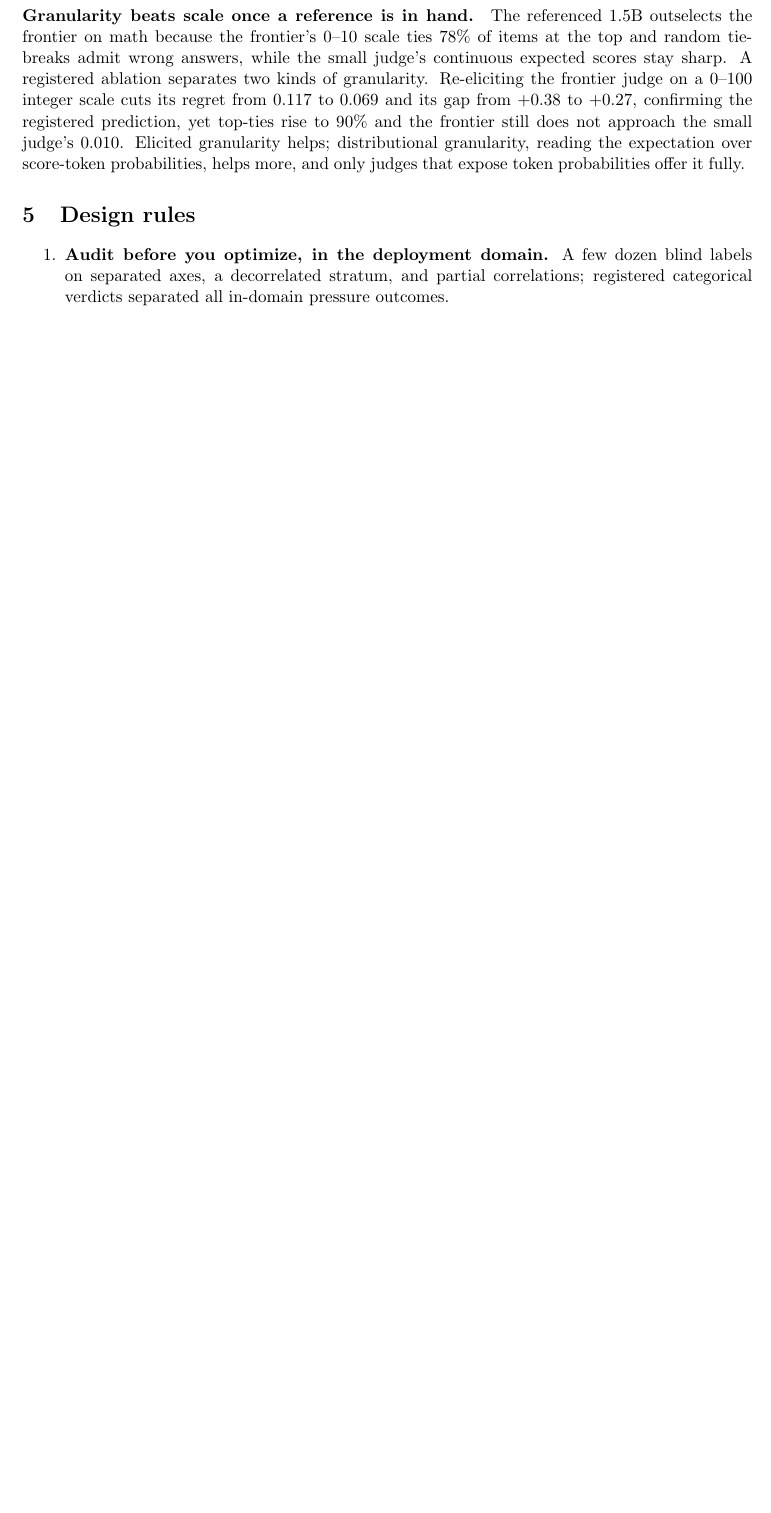
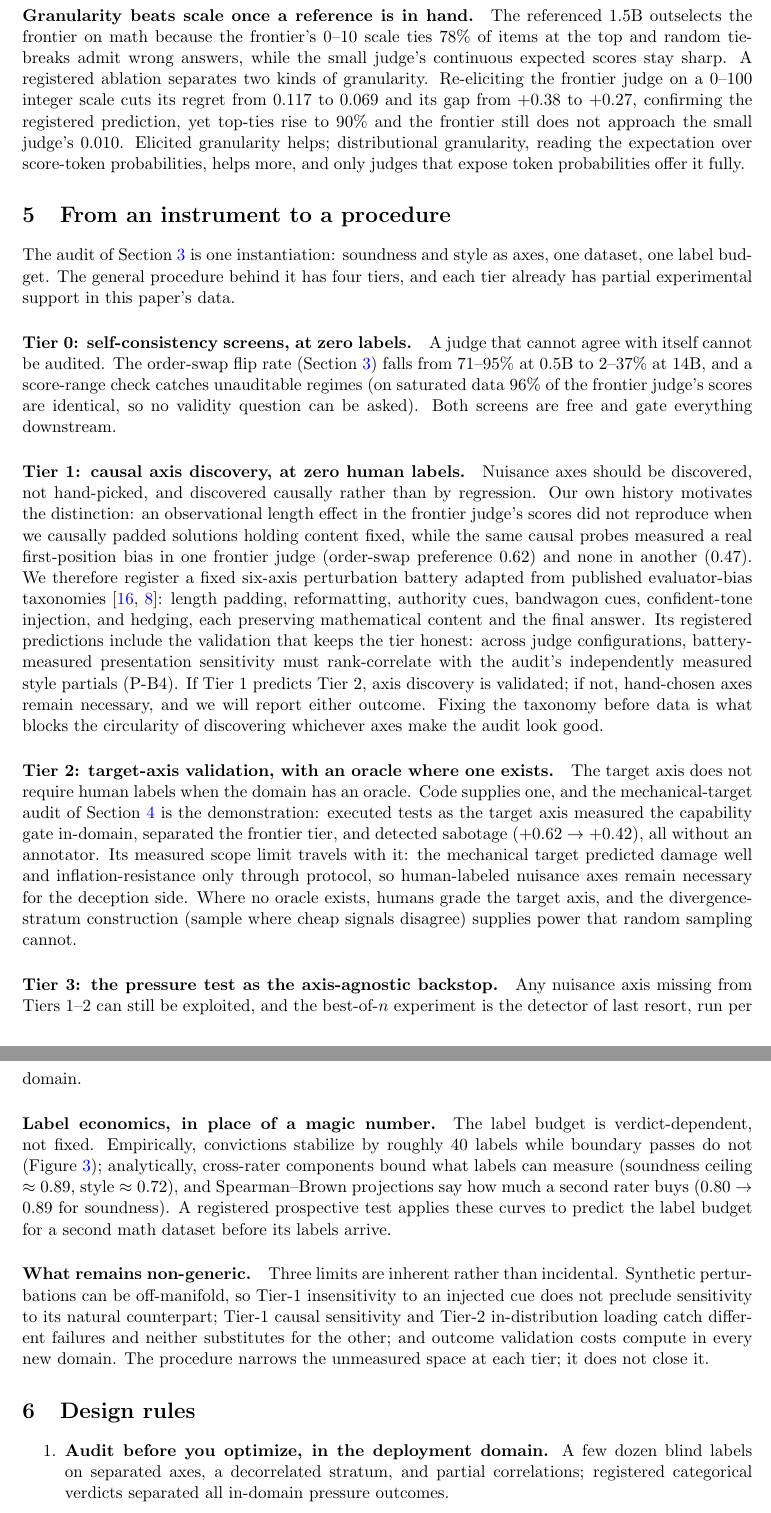
Before and after one commit to brando90/judge-and-gold-free-eval, a LaTeX paper (papers/A-certificate/main.tex, which reads papers/A-certificate/sections/05_generalization.tex): part of page 8 of 11 before the commit and two parts of pages 8 and 9 of 12 after it, the two joined at a grey line, cut so that both start at the same text, the shorter picture padded with empty space. Compiled offline with pdfLaTeX.

Commit message:
Paper A: 'From an instrument to a procedure' section - 4-tier generalization with per-tier evidence, registered battery + anti-circularity P-B4 validation, verdict-dependent label economics, inherent limits stated
Co-Authored-By: Claude Fable 5 <noreply@anthropic.com>

```diff
--- /dev/null
+++ b/papers/A-certificate/sections/05_generalization.tex
@@ -0,0 +1,37 @@
+\section{From an instrument to a procedure}
+\label{sec:procedure}
+
+The audit of Section~\ref{sec:audit} is one instantiation: soundness and style as axes, one dataset, one label budget.
+The general procedure behind it has four tiers, and each tier already has partial experimental support in this paper's data.
+
+\paragraph{Tier 0: self-consistency screens, at zero labels.}
+A judge that cannot agree with itself cannot be audited.
+The order-swap flip rate (Section~\ref{sec:audit}) falls from $71$--$95\%$ at 0.5B to $2$--$37\%$ at 14B, and a score-range check catches unauditable regimes (on saturated data $96\%$ of the frontier judge's scores are identical, so no validity question can be asked).
+Both screens are free and gate everything downstream.
+
+\paragraph{Tier 1: causal axis discovery, at zero human labels.}
+Nuisance axes should be discovered, not hand-picked, and discovered causally rather than by regression.
+Our own history motivates the distinction: an observational length effect in the frontier judge's scores did not reproduce when we causally padded solutions holding content fixed, while the same causal probes measured a real first-position bias in one frontier judge (order-swap preference $0.62$) and none in another ($0.47$).
+We therefore register a fixed six-axis perturbation battery adapted from published evaluator-bias taxonomies~\cite{cobbler2023,judgebiasbench2026}: length padding, reformatting, authority cues, bandwagon cues, confident-tone injection, and hedging, each preserving mathematical content and the final answer.
+Its registered predictions include the validation that keeps the tier honest: across judge configurations, battery-measured presentation sensitivity must rank-correlate with the audit's independently measured style partials (P-B4).
+If Tier 1 predicts Tier 2, axis discovery is validated; if not, hand-chosen axes remain necessary, and we will report either outcome.
+Fixing the taxonomy before data is what blocks the circularity of discovering whichever axes make the audit look good.
+
+\paragraph{Tier 2: target-axis validation, with an oracle where one exists.}
+The target axis does not require human labels when the domain has an oracle.
+Code supplies one, and the mechanical-target audit of Section~\ref{sec:pressure} is the demonstration: executed tests as the target axis measured the capability gate in-domain, separated the frontier tier, and detected sabotage ($+0.62 \to +0.42$), all without an annotator.
+Its measured scope limit travels with it: the mechanical target predicted damage well and inflation-resistance only through protocol, so human-labeled nuisance axes remain necessary for the deception side.
+Where no oracle exists, humans grade the target axis, and the divergence-stratum construction (sample where cheap signals disagree) supplies power that random sampling cannot.
+
+\paragraph{Tier 3: the pressure test as the axis-agnostic backstop.}
+Any nuisance axis missing from Tiers 1--2 can still be exploited, and the best-of-$n$ experiment is the detector of last resort, run per domain.
+
+\paragraph{Label economics, in place of a magic number.}
+The label budget is verdict-dependent, not fixed.
+Empirically, convictions stabilize by roughly 40 labels while boundary passes do not (Figure~\ref{fig:stability}); analytically, cross-rater components bound what labels can measure (soundness ceiling $\approx 0.89$, style $\approx 0.72$), and Spearman--Brown projections say how much a second rater buys ($0.80 \to 0.89$ for soundness).
+A registered prospective test applies these curves to predict the label budget for a second math dataset before its labels arrive.
+
+\paragraph{What remains non-generic.}
+Three limits are inherent rather than incidental.
+Synthetic perturbations can be off-manifold, so Tier-1 insensitivity to an injected cue does not preclude sensitivity to its natural counterpart; Tier-1 causal sensitivity and Tier-2 in-distribution loading catch different failures and neither substitutes for the other; and outcome validation costs compute in every new domain.
+The procedure narrows the unmeasured space at each tier; it does not close it.
```
Also changed, not shown: papers/A-certificate/main.tex (+1 -0 lines), papers/A-certificate/references.bib (+12 -0 lines), papers/A-certificate/main.bbl, papers/A-certificate/main.pdf, 4 other files.
